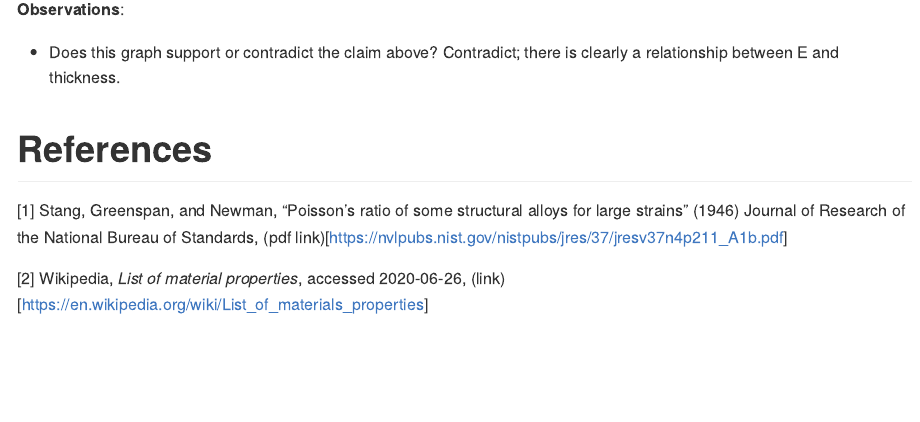
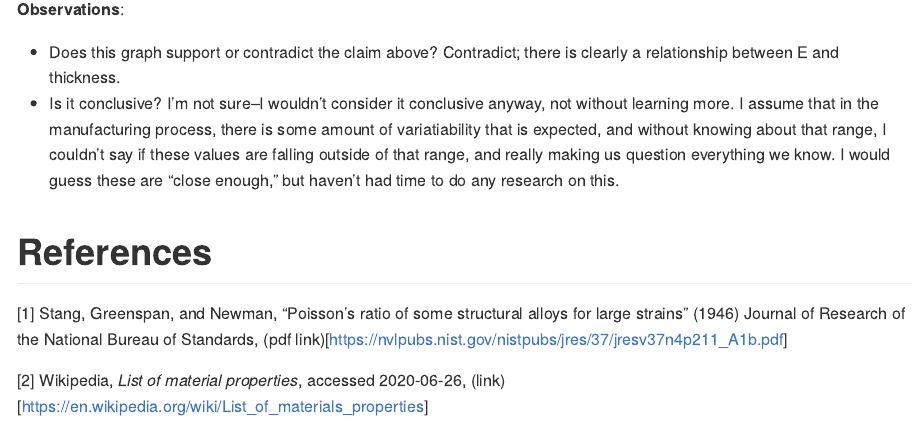
Before and after one commit to asharer/data-science-work, an R Markdown document (c03-stang-assignment.Rmd): the page in a window 1100 px wide, from 10160 px down. The pictures show the output file c03-stang-assignment.md that the author committed with the source, drawn offline in the style of GitHub.

Commit message:
Stang 1.4

```diff
--- a/c03-stang-assignment.Rmd
+++ b/c03-stang-assignment.Rmd
@@ -224,6 +224,7 @@ df_stang_long %>%
 **Observations**:
 
 - Does this graph support or contradict the claim above? Contradict; there is clearly a relationship between E and thickness.
+- Is it conclusive? I'm not sure--I wouldn't consider it conclusive anyway, not without learning more. I assume that in the manufacturing process, there is some amount of variatiability that is expected, and without knowing about that range, I couldn't say if these values are falling outside of that range, and really making us question everything we know. I would guess these are "close enough," but haven't had time to do any research on this.
 
 # References
 <!-- -------------------------------------------------- -->
```
Also changed, not shown: c03-stang-assignment.md.
